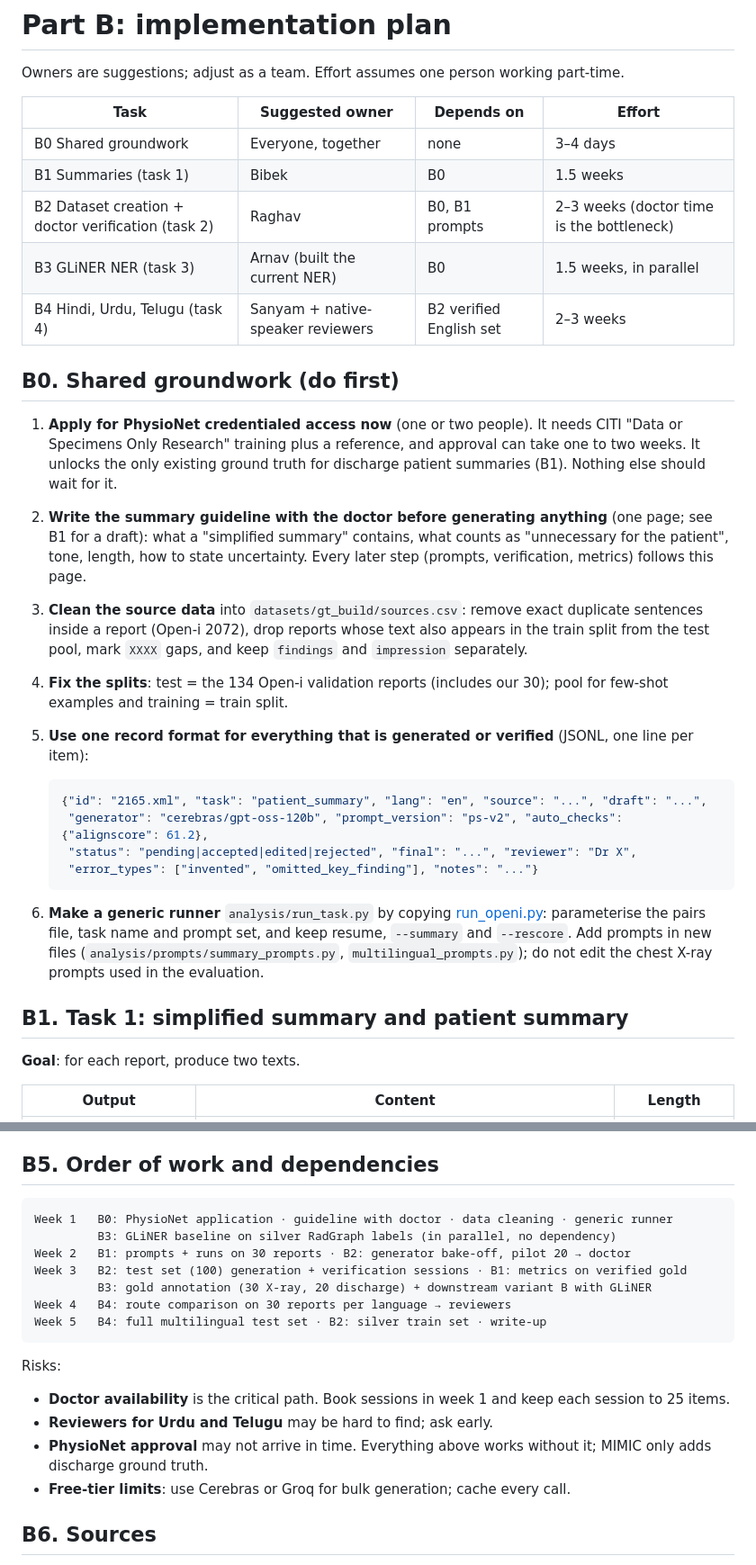
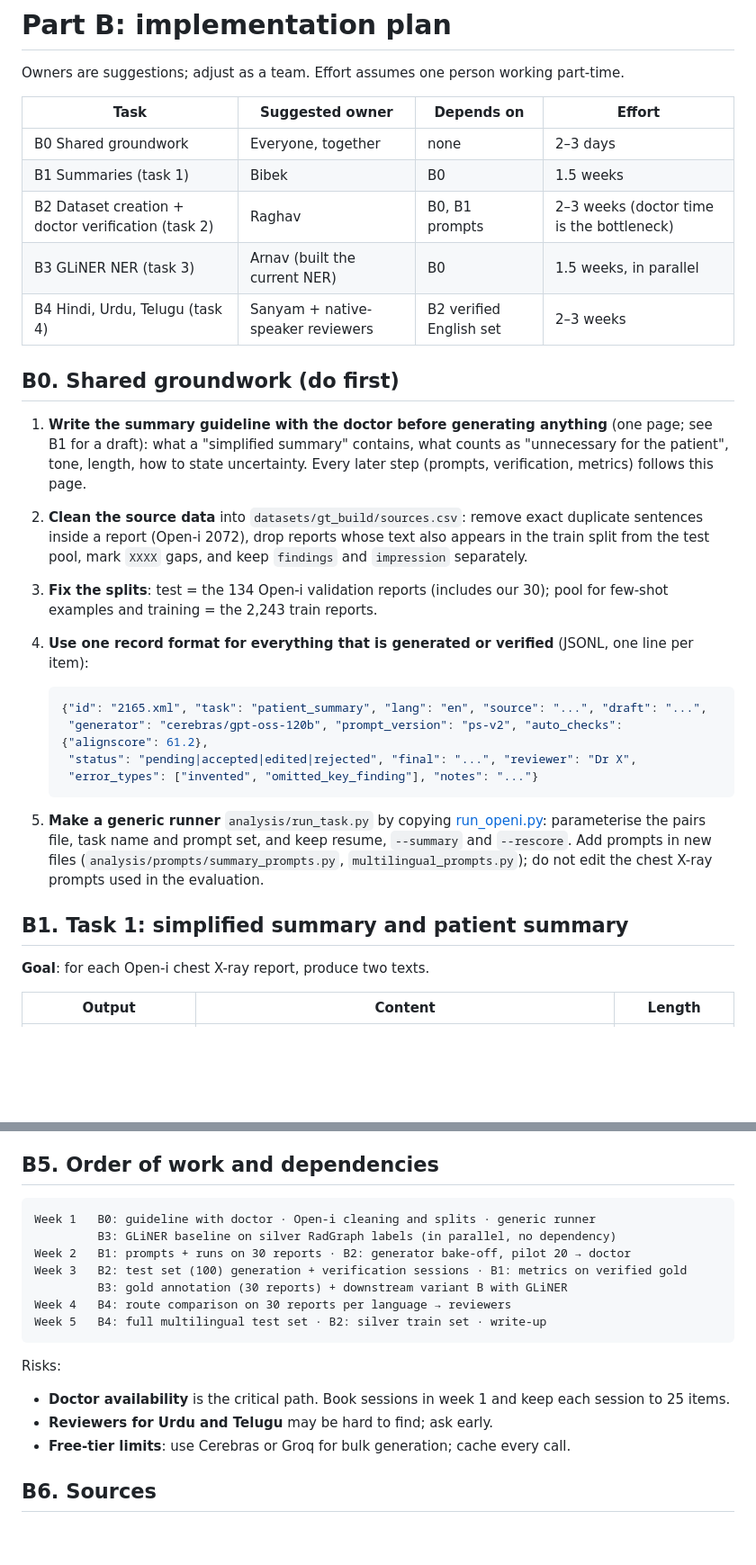
Before and after one commit to bibesgotthevibes/btp-Project, a Markdown page: docs/HANDOVER.md, 2 parts joined by grey strips. Shown at 90% size. Rendered like a GitHub page; blank space fills up the shorter version.

Commit message:
Handover: scope all four tasks to the Open-i chest X-ray dataset
Co-Authored-By: Claude Opus 5.5 <noreply@anthropic.com>

````diff
--- a/docs/HANDOVER.md
+++ b/docs/HANDOVER.md
@@ -154,7 +154,7 @@ Owners are suggestions; adjust as a team. Effort assumes one person working part
 
 | Task | Suggested owner | Depends on | Effort |
 |---|---|---|---|
-| B0 Shared groundwork | Everyone, together | none | 3–4 days |
+| B0 Shared groundwork | Everyone, together | none | 2–3 days |
 | B1 Summaries (task 1) | Bibek | B0 | 1.5 weeks |
 | B2 Dataset creation + doctor verification (task 2) | Raghav | B0, B1 prompts | 2–3 weeks (doctor time is the bottleneck) |
 | B3 GLiNER NER (task 3) | Arnav (built the current NER) | B0 | 1.5 weeks, in parallel |
@@ -162,11 +162,10 @@ Owners are suggestions; adjust as a team. Effort assumes one person working part
 
 ## B0. Shared groundwork (do first)
 
-1. **Apply for PhysioNet credentialed access now** (one or two people). It needs CITI "Data or Specimens Only Research" training plus a reference, and approval can take one to two weeks. It unlocks the only existing ground truth for discharge patient summaries (B1). Nothing else should wait for it.
-2. **Write the summary guideline with the doctor before generating anything** (one page; see B1 for a draft): what a "simplified summary" contains, what counts as "unnecessary for the patient", tone, length, how to state uncertainty. Every later step (prompts, verification, metrics) follows this page.
-3. **Clean the source data** into `datasets/gt_build/sources.csv`: remove exact duplicate sentences inside a report (Open-i 2072), drop reports whose text also appears in the train split from the test pool, mark `XXXX` gaps, and keep `findings` and `impression` separately.
-4. **Fix the splits**: test = the 134 Open-i validation reports (includes our 30); pool for few-shot examples and training = train split.
-5. **Use one record format for everything that is generated or verified** (JSONL, one line per item):
+1. **Write the summary guideline with the doctor before generating anything** (one page; see B1 for a draft): what a "simplified summary" contains, what counts as "unnecessary for the patient", tone, length, how to state uncertainty. Every later step (prompts, verification, metrics) follows this page.
+2. **Clean the source data** into `datasets/gt_build/sources.csv`: remove exact duplicate sentences inside a report (Open-i 2072), drop reports whose text also appears in the train split from the test pool, mark `XXXX` gaps, and keep `findings` and `impression` separately.
+3. **Fix the splits**: test = the 134 Open-i validation reports (includes our 30); pool for few-shot examples and training = the 2,243 train reports.
+4. **Use one record format for everything that is generated or verified** (JSONL, one line per item):
 
    ```json
    {"id": "2165.xml", "task": "patient_summary", "lang": "en", "source": "...", "draft": "...",
@@ -175,11 +174,11 @@ Owners are suggestions; adjust as a team. Effort assumes one person working part
     "error_types": ["invented", "omitted_key_finding"], "notes": "..."}
    ```
 
-6. **Make a generic runner** `analysis/run_task.py` by copying [run_openi.py](../analysis/run_openi.py): parameterise the pairs file, task name and prompt set, and keep resume, `--summary` and `--rescore`. Add prompts in new files (`analysis/prompts/summary_prompts.py`, `multilingual_prompts.py`); do not edit the chest X-ray prompts used in the evaluation.
+5. **Make a generic runner** `analysis/run_task.py` by copying [run_openi.py](../analysis/run_openi.py): parameterise the pairs file, task name and prompt set, and keep resume, `--summary` and `--rescore`. Add prompts in new files (`analysis/prompts/summary_prompts.py`, `multilingual_prompts.py`); do not edit the chest X-ray prompts used in the evaluation.
 
 ## B1. Task 1: simplified summary and patient summary
 
-**Goal**: for each report, produce two texts.
+**Goal**: for each Open-i chest X-ray report, produce two texts.
 
 | Output | Content | Length |
 |---|---|---|
@@ -352,11 +348,11 @@ Optional: run the GLiNER multilingual model (B3) on the outputs to check that ke
 ## B5. Order of work and dependencies
 
 ```
-Week 1   B0: PhysioNet application · guideline with doctor · data cleaning · generic runner
+Week 1   B0: guideline with doctor · Open-i cleaning and splits · generic runner
          B3: GLiNER baseline on silver RadGraph labels (in parallel, no dependency)
 Week 2   B1: prompts + runs on 30 reports · B2: generator bake-off, pilot 20 → doctor
 Week 3   B2: test set (100) generation + verification sessions · B1: metrics on verified gold
-         B3: gold annotation (30 X-ray, 20 discharge) + downstream variant B with GLiNER
+         B3: gold annotation (30 reports) + downstream variant B with GLiNER
 Week 4   B4: route comparison on 30 reports per language → reviewers
 Week 5   B4: full multilingual test set · B2: silver train set · write-up
 ```
@@ -364,7 +360,6 @@ Week 5   B4: full multilingual test set · B2: silver train set · write-up
 Risks:
 - **Doctor availability** is the critical path. Book sessions in week 1 and keep each session to 25 items.
 - **Reviewers for Urdu and Telugu** may be hard to find; ask early.
-- **PhysioNet approval** may not arrive in time. Everything above works without it; MIMIC only adds discharge ground truth.
 - **Free-tier limits**: use Cerebras or Groq for bulk generation; cache every call.
 
 ## B6. Sources
````
Also changed, not shown: other parts of docs/HANDOVER.md (+12 -15 lines).
